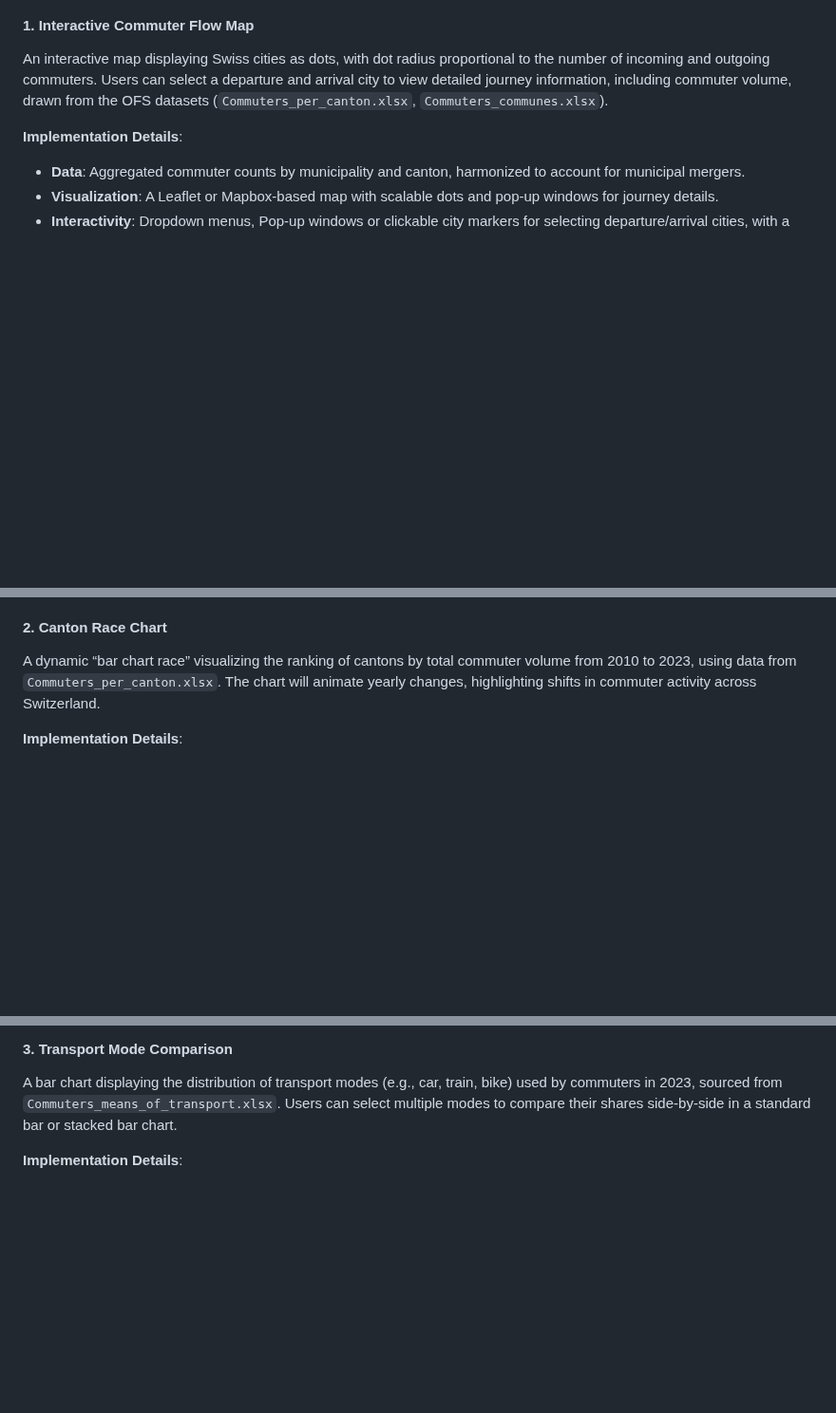
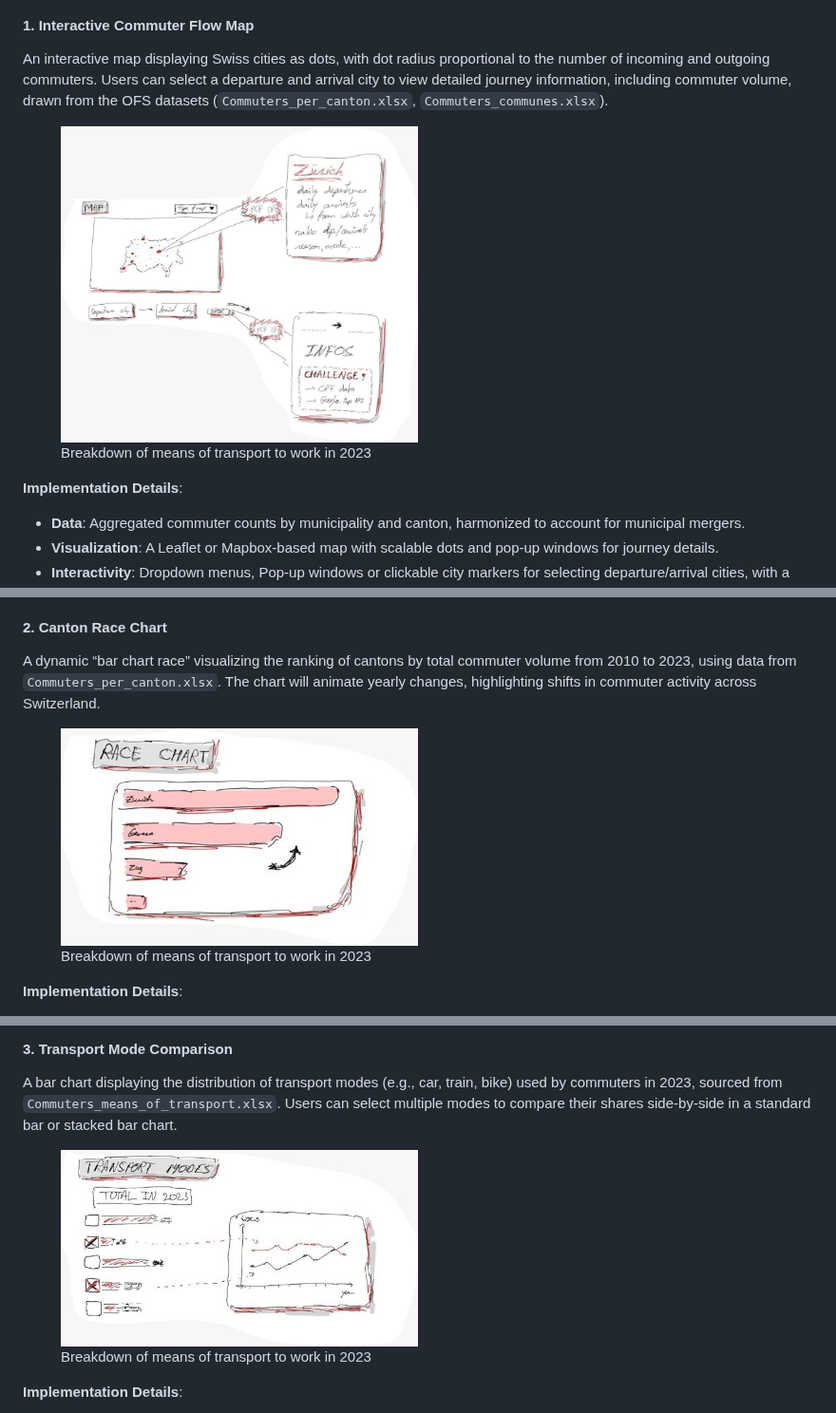
Before and after one commit to com-480-data-visualization/data-vizviz, a Markdown page: README.md, 3 parts joined by grey strips. Shown at 95% size. Rendered like a GitHub page; blank space fills up the shorter version.

```diff
--- a/README.md
+++ b/README.md
@@ -143,6 +143,13 @@ The platform will feature four core visualizations: an interactive map, a race c
 
 An interactive map displaying Swiss cities as dots, with dot radius proportional to the number of incoming and outgoing commuters. Users can select a departure and arrival city to view detailed journey information, including commuter volume, drawn from the OFS datasets (`Commuters_per_canton.xlsx`, `Commuters_communes.xlsx`).
 
+<p align="center">
+  <figure>
+    <img src="img/Maps-1-dots.jpg" width="50%" alt="" />
+    <figcaption>Breakdown of means of transport to work in 2023 </figcaption>
+  </figure>
+</p>
+
 **Implementation Details**:
 
 - **Data**: Aggregated commuter counts by municipality and canton, harmonized to account for municipal mergers.
@@ -161,6 +168,13 @@ An interactive map displaying Swiss cities as dots, with dot radius proportional
 
 A dynamic “bar chart race” visualizing the ranking of cantons by total commuter volume from 2010 to 2023, using data from `Commuters_per_canton.xlsx`. The chart will animate yearly changes, highlighting shifts in commuter activity across Switzerland.
 
+<p align="center">
+  <figure>
+    <img src="img/Race Chart.jpg" width="50%" alt="" />
+    <figcaption>Breakdown of means of transport to work in 2023 </figcaption>
+  </figure>
+</p>
+
 **Implementation Details**:
 
 - **Data**: Yearly commuter counts per canton, preprocessed for consistency.
@@ -177,6 +191,13 @@ A dynamic “bar chart race” visualizing the ranking of cantons by total commu
 #### 3. Transport Mode Comparison
 
 A bar chart displaying the distribution of transport modes (e.g., car, train, bike) used by commuters in 2023, sourced from `Commuters_means_of_transport.xlsx`. Users can select multiple modes to compare their shares side-by-side in a standard bar or stacked bar chart.
+
+<p align="center">
+  <figure>
+    <img src="img/Transport modes comparaison.jpg" width="50%" alt="" />
+    <figcaption>Breakdown of means of transport to work in 2023 </figcaption>
+  </figure>
+</p>
 
 **Implementation Details**:
 
```
Also changed, not shown: other parts of README.md (+7 -0 lines).
